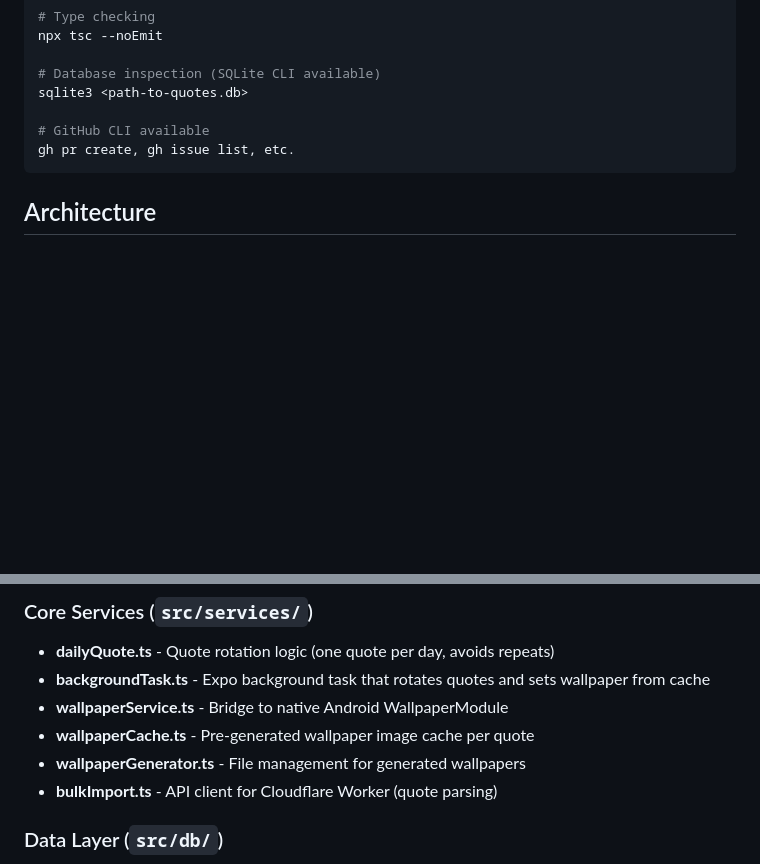
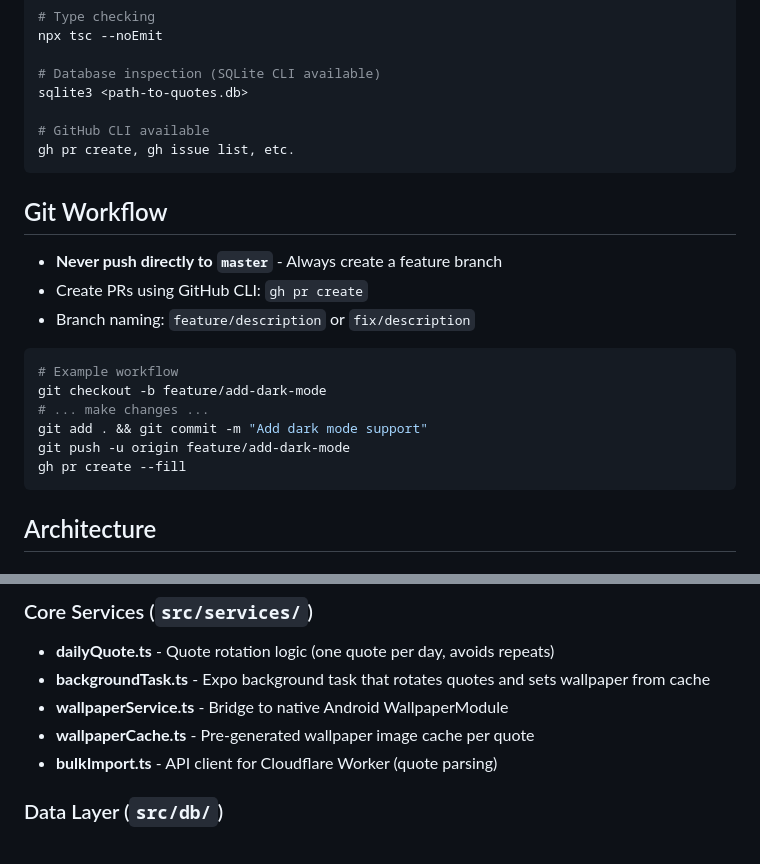
Before and after one commit to Gabko14/Quote-Of-The-Day, a Markdown page: CLAUDE.md, 2 parts joined by grey strips. Rendered like a GitHub page; blank space fills up the shorter version.

Commit message:
docs: add git workflow section and remove obsolete service reference
Add guidelines for branching and PR workflow. Remove wallpaperGenerator.ts
from documentation as it was consolidated into wallpaperCache.ts.

🤖 Generated with [Claude Code](https://claude.com/claude-code)

Co-Authored-By: Claude Opus 4.5 <noreply@anthropic.com>

````diff
--- a/CLAUDE.md
+++ b/CLAUDE.md
@@ -40,6 +40,21 @@ sqlite3 <path-to-quotes.db>
 gh pr create, gh issue list, etc.
 ```
 
+## Git Workflow
+
+- **Never push directly to `master`** - Always create a feature branch
+- Create PRs using GitHub CLI: `gh pr create`
+- Branch naming: `feature/description` or `fix/description`
+
+```bash
+# Example workflow
+git checkout -b feature/add-dark-mode
+# ... make changes ...
+git add . && git commit -m "Add dark mode support"
+git push -u origin feature/add-dark-mode
+gh pr create --fill
+```
+
 ## Architecture
 
 ### App Structure (expo-router)
@@ -60,7 +75,6 @@ app/
 - **backgroundTask.ts** - Expo background task that rotates quotes and sets wallpaper from cache
 - **wallpaperService.ts** - Bridge to native Android WallpaperModule
 - **wallpaperCache.ts** - Pre-generated wallpaper image cache per quote
-- **wallpaperGenerator.ts** - File management for generated wallpapers
 - **bulkImport.ts** - API client for Cloudflare Worker (quote parsing)
 
 ### Data Layer (`src/db/`)
````
